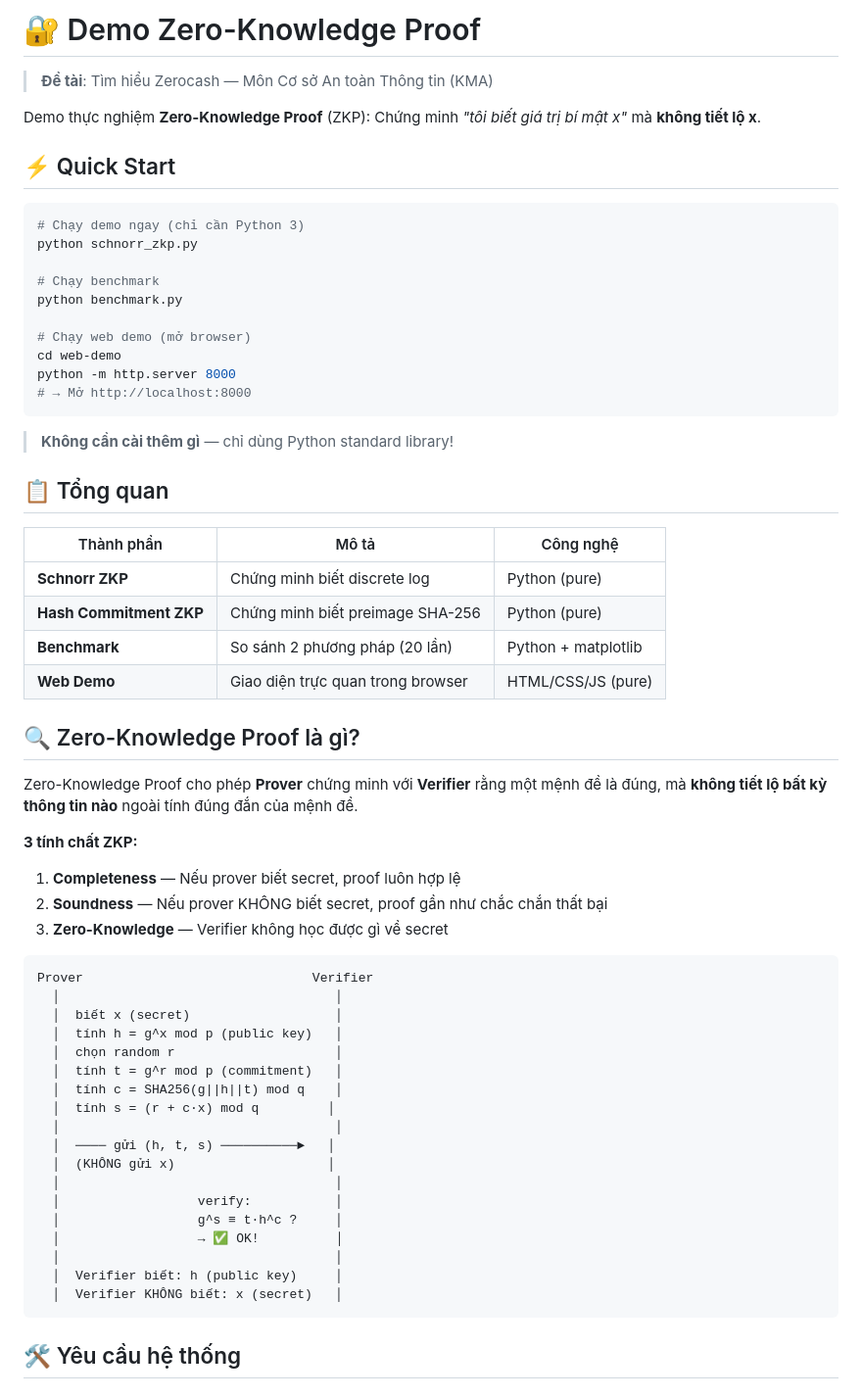
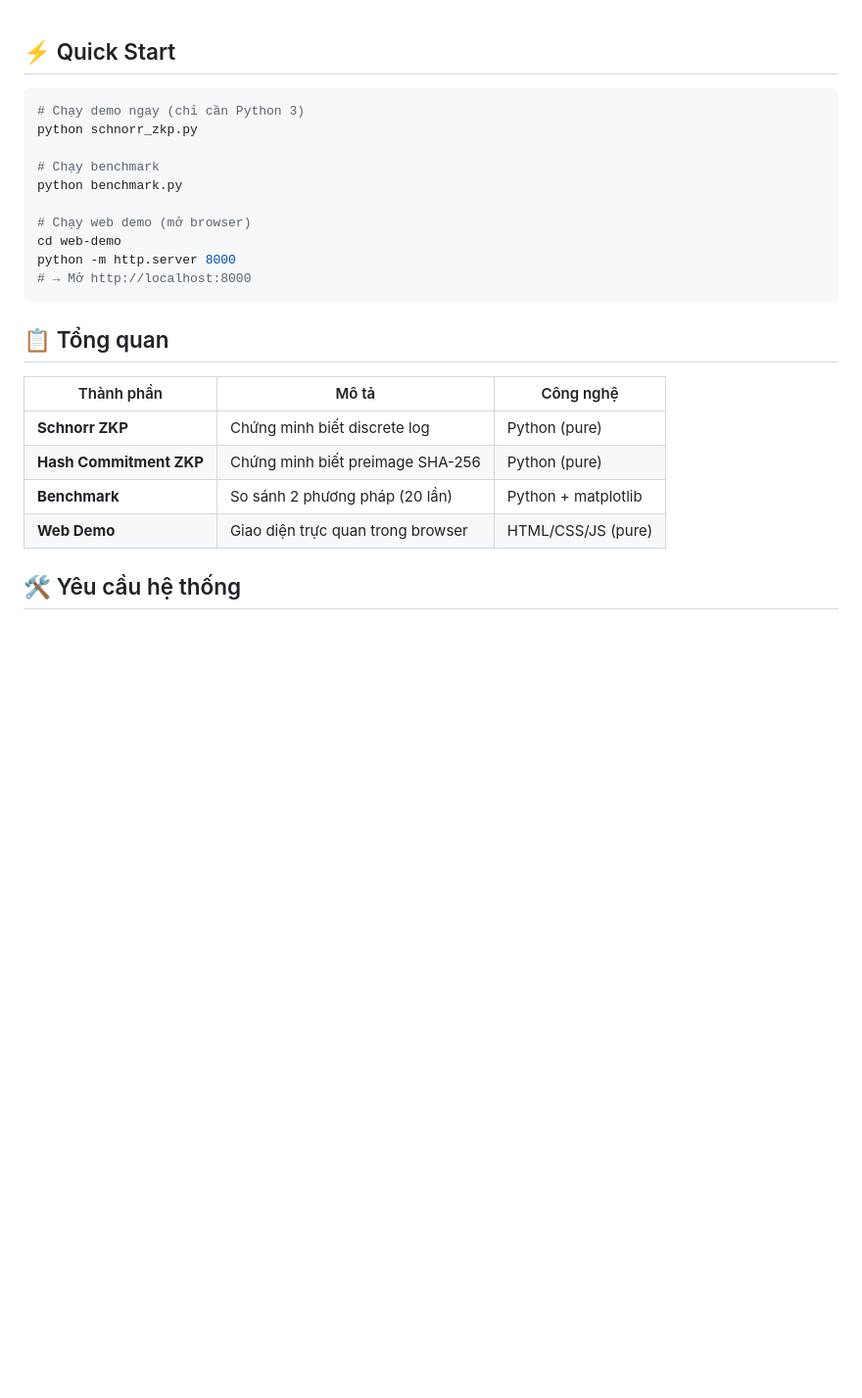
Before and after one commit to tuankhai31705/Demo-Zero-Knowledge-Proof, a Markdown page: README.md, the part around one of its changes. Shown at 98% size. Drawn GitHub-style; blank space fills up the shorter version.

````diff
--- a/README.md
+++ b/README.md
@@ -1,9 +1,3 @@
-# 🔐 Demo Zero-Knowledge Proof
-
-> **Đề tài**: Tìm hiểu Zerocash — Môn Cơ sở An toàn Thông tin (KMA)
-
-Demo thực nghiệm **Zero-Knowledge Proof** (ZKP): Chứng minh *"tôi biết giá trị bí mật x"* mà **không tiết lộ x**.
-
 ## ⚡ Quick Start
 
 ```bash
@@ -19,8 +13,6 @@ python -m http.server 8000
 # → Mở http://localhost:8000
 ```
 
-> **Không cần cài thêm gì** — chỉ dùng Python standard library!
-
 ## 📋 Tổng quan
 
 | Thành phần | Mô tả | Công nghệ |
@@ -30,35 +22,6 @@ python -m http.server 8000
 | **Benchmark** | So sánh 2 phương pháp (20 lần) | Python + matplotlib |
 | **Web Demo** | Giao diện trực quan trong browser | HTML/CSS/JS (pure) |
 
-## 🔍 Zero-Knowledge Proof là gì?
-
-Zero-Knowledge Proof cho phép **Prover** chứng minh với **Verifier** rằng một mệnh đề là đúng, mà **không tiết lộ bất kỳ thông tin nào** ngoài tính đúng đắn của mệnh đề.
-
-**3 tính chất ZKP:**
-1. **Completeness** — Nếu prover biết secret, proof luôn hợp lệ
-2. **Soundness** — Nếu prover KHÔNG biết secret, proof gần như chắc chắn thất bại
-3. **Zero-Knowledge** — Verifier không học được gì về secret
-
-```
-Prover                              Verifier
-  │                                    │
-  │  biết x (secret)                   │
-  │  tính h = g^x mod p (public key)   │
-  │  chọn random r                     │
-  │  tính t = g^r mod p (commitment)   │
-  │  tính c = SHA256(g||h||t) mod q    │
-  │  tính s = (r + c·x) mod q         │
-  │                                    │
-  │  ──── gửi (h, t, s) ──────────►   │
-  │  (KHÔNG gửi x)                    │
-  │                                    │
-  │                  verify:           │
-  │                  g^s ≡ t·h^c ?     │
-  │                  → ✅ OK!          │
-  │                                    │
-  │  Verifier biết: h (public key)     │
-  │  Verifier KHÔNG biết: x (secret)   │
-```
 
 ## 🛠️ Yêu cầu hệ thống
 
````
Also changed, not shown: other parts of README.md (+0 -20 lines).
